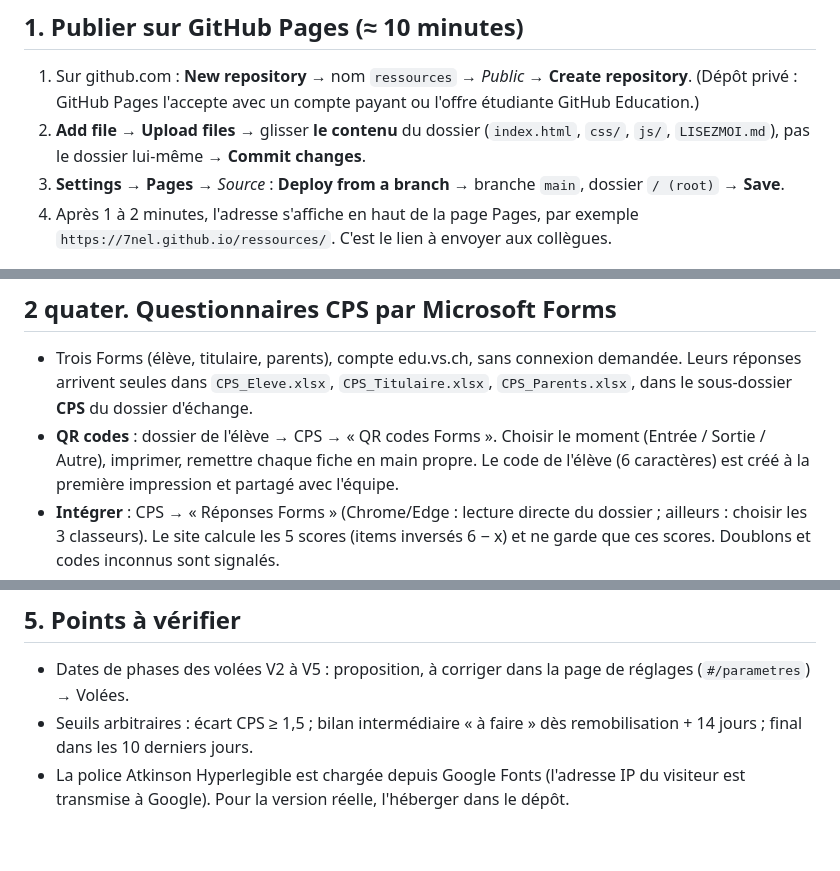
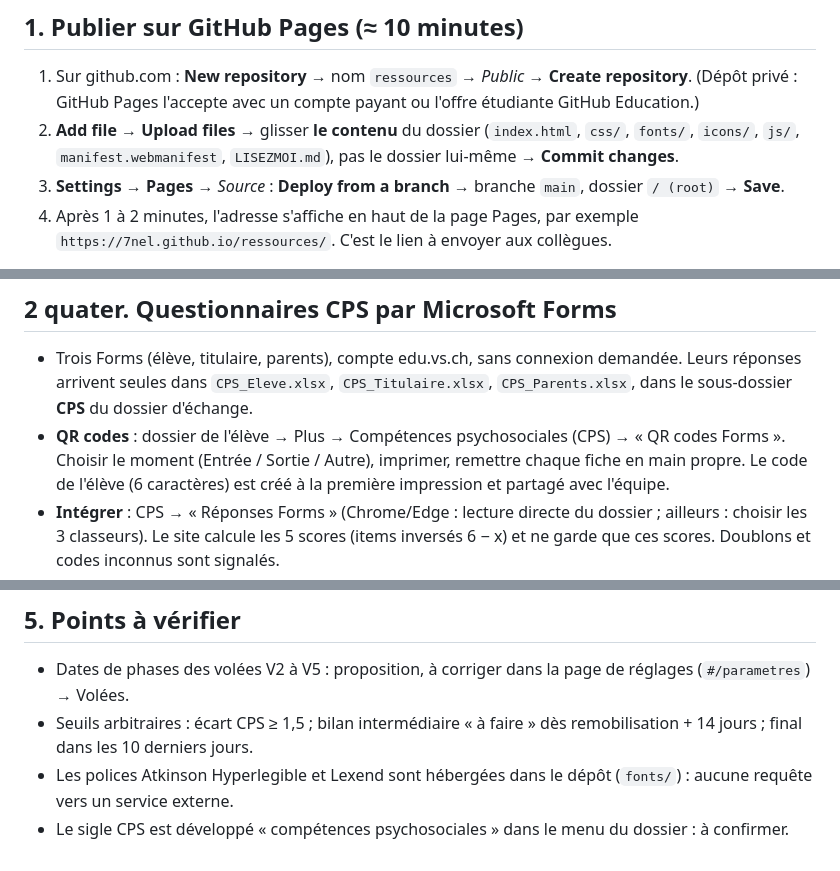
Before and after one commit to 7nel/ressources, a Markdown page: LISEZMOI.md, 3 parts joined by grey strips. GitHub-like rendering.

Commit message:
Met à jour le LISEZMOI : menu Plus, annulation et polices hébergées
Co-Authored-By: Claude Sonnet 5.5 <noreply@anthropic.com>

```diff
--- a/LISEZMOI.md
+++ b/LISEZMOI.md
@@ -7,7 +7,7 @@ Application de suivi des élèves de la Classe RessourceS, reprise de l'app Powe
 
 1. Sur github.com : **New repository** → nom `ressources` → *Public* → **Create repository**.
    (Dépôt privé : GitHub Pages l'accepte avec un compte payant ou l'offre étudiante GitHub Education.)
-2. **Add file → Upload files** → glisser **le contenu** du dossier (`index.html`, `css/`, `js/`, `LISEZMOI.md`), pas le dossier lui-même → **Commit changes**.
+2. **Add file → Upload files** → glisser **le contenu** du dossier (`index.html`, `css/`, `fonts/`, `icons/`, `js/`, `manifest.webmanifest`, `LISEZMOI.md`), pas le dossier lui-même → **Commit changes**.
 3. **Settings → Pages** → *Source* : **Deploy from a branch** → branche `main`, dossier `/ (root)` → **Save**.
 4. Après 1 à 2 minutes, l'adresse s'affiche en haut de la page Pages, par exemple
    `https://7nel.github.io/ressources/`. C'est le lien à envoyer aux collègues.
@@ -70,7 +70,7 @@ Un point orange signale des modifications non sauvegardées ; le navigateur aver
 
 - Trois Forms (élève, titulaire, parents), compte edu.vs.ch, sans connexion demandée. Leurs réponses arrivent seules dans
   `CPS_Eleve.xlsx`, `CPS_Titulaire.xlsx`, `CPS_Parents.xlsx`, dans le sous-dossier **CPS** du dossier d'échange.
-- **QR codes** : dossier de l'élève → CPS → « QR codes Forms ». Choisir le moment (Entrée / Sortie / Autre), imprimer,
+- **QR codes** : dossier de l'élève → Plus → Compétences psychosociales (CPS) → « QR codes Forms ». Choisir le moment (Entrée / Sortie / Autre), imprimer,
   remettre chaque fiche en main propre. Le code de l'élève (6 caractères) est créé à la première impression et partagé avec l'équipe.
 - **Intégrer** : CPS → « Réponses Forms » (Chrome/Edge : lecture directe du dossier ; ailleurs : choisir les 3 classeurs).
   Le site calcule les 5 scores (items inversés 6 − x) et ne garde que ces scores. Doublons et codes inconnus sont signalés.
@@ -123,5 +123,5 @@ e-mail dans `RS_Enseignants` ; les permissions réelles restent celles du site S
 
 - Dates de phases des volées V2 à V5 : proposition, à corriger dans la page de réglages (`#/parametres`) → Volées.
 - Seuils arbitraires : écart CPS ≥ 1,5 ; bilan intermédiaire « à faire » dès remobilisation + 14 jours ; final dans les 10 derniers jours.
-- La police Atkinson Hyperlegible est chargée depuis Google Fonts (l'adresse IP du visiteur est transmise à Google).
-  Pour la version réelle, l'héberger dans le dépôt.
+- Les polices Atkinson Hyperlegible et Lexend sont hébergées dans le dépôt (`fonts/`) : aucune requête vers un service externe.
+- Le sigle CPS est développé « compétences psychosociales » dans le menu du dossier : à confirmer.
```
Also changed, not shown: other parts of LISEZMOI.md (+1 -1 lines).
